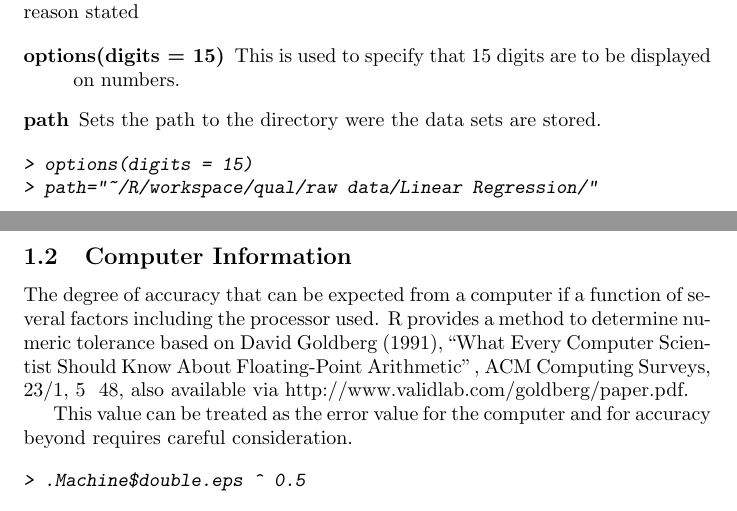
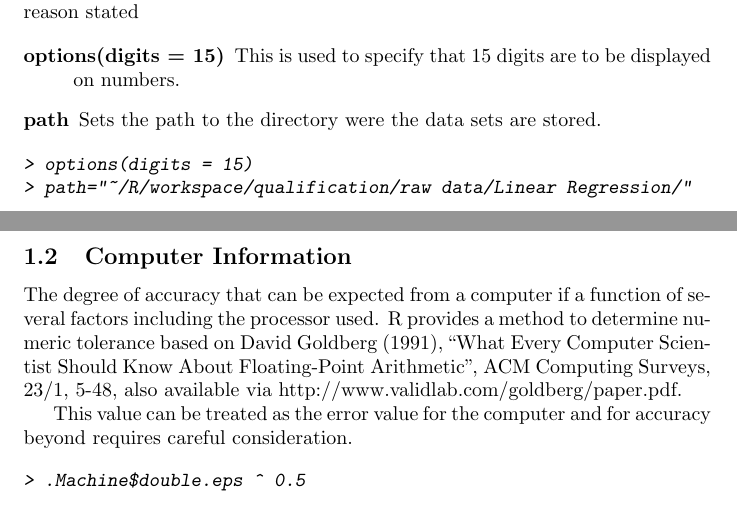
Before and after one commit to ab9sq/Qualification, a LaTeX paper (sweave/LinearRegression.tex): two parts of pages 1 and 2 of 14, joined at a grey line, cut so that both start at the same text. The pictures show the PDF file sweave/LinearRegression.pdf that the author committed with the source.

Commit message:
corrected formation error in section 1.2 for both documents

```diff
--- a/sweave/LinearRegression.tex
+++ b/sweave/LinearRegression.tex
@@ -35,17 +35,19 @@ reason stated
 \begin{Schunk}
 \begin{Sinput}
 > options(digits = 15)
-> path="~/R/workspace/qual/raw data/Linear Regression/"
+> path="~/R/workspace/qualification/raw data/Linear Regression/"
 \end{Sinput}
 \end{Schunk}
 \subsection{Computer Information}
 The degree of accuracy  that can be expected from a computer if a function of several
-factors including the processor used. R provides a method to determine numeric tolerance based on
-David Goldberg (1991), ``What Every Computer Scientist Should Know About Floating-Point Arithmetic''
-, ACM Computing Surveys, 23/1, 5 \- 48, also available via http://www.validlab.com/goldberg/paper.pdf.
+factors including the processor used. R provides a method to determine
+numeric tolerance based on David Goldberg (1991),
+``What Every Computer Scientist Should Know About Floating-Point Arithmetic'',
+ACM Computing Surveys, 23/1, 5-48, also available via
+http://www.validlab.com/goldberg/paper.pdf.
 
-This value can be treated as the error value for the computer and for accuracy beyond requires careful
-consideration.
+This value can be treated as the error value for the computer and for accuracy
+beyond requires careful consideration.
 
 \begin{Schunk}
 \begin{Sinput}
```
Also changed, not shown: sweave/univarant.tex (+10 -7 lines), sweave/LinearRegression.pdf, sweave/univarant.pdf, 2 other files.
